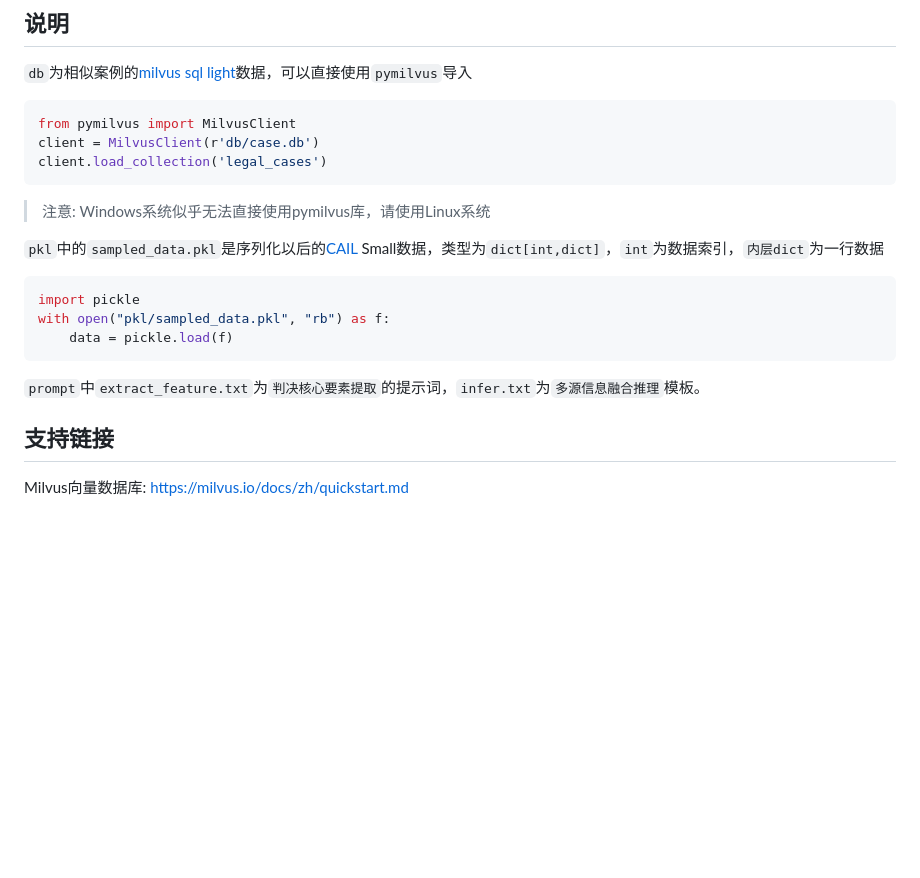
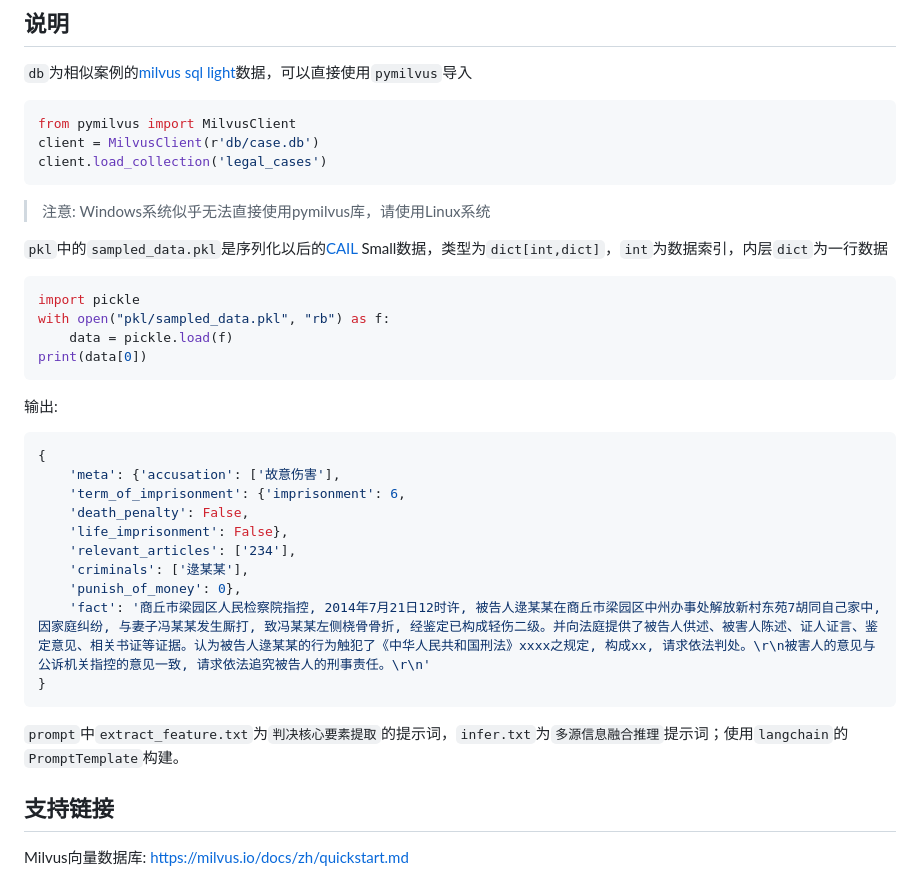
Before and after one commit to 0zero000zero0/Law-RAG, a Markdown page: README.md, the part around the change. Rendered like a GitHub page; blank space fills up the shorter version.

````diff
--- a/README.md
+++ b/README.md
@@ -30,15 +30,28 @@ client.load_collection('legal_cases')
 ```
 >注意: Windows系统似乎无法直接使用pymilvus库，请使用Linux系统
 
-`pkl`中的`sampled_data.pkl`是序列化以后的[CAIL](https://github.com/thunlp/CAIL/tree/master) Small数据，类型为`dict[int,dict]`，`int`为数据索引，`内层dict`为一行数据
+`pkl`中的`sampled_data.pkl`是序列化以后的[CAIL](https://github.com/thunlp/CAIL/tree/master) Small数据，类型为`dict[int,dict]`，`int`为数据索引，内层`dict`为一行数据
 ```python
 import pickle
 with open("pkl/sampled_data.pkl", "rb") as f:
     data = pickle.load(f)
+print(data[0])
+```
+输出:
+```json
+{
+    'meta': {'accusation': ['故意伤害'],
+    'term_of_imprisonment': {'imprisonment': 6,
+    'death_penalty': False,
+    'life_imprisonment': False},
+    'relevant_articles': ['234'],
+    'criminals': ['逯某某'],
+    'punish_of_money': 0},
+    'fact': '商丘市梁园区人民检察院指控, 2014年7月21日12时许, 被告人逯某某在商丘市梁园区中州办事处解放新村东苑7胡同自己家中, 因家庭纠纷, 与妻子冯某某发生厮打, 致冯某某左侧桡骨骨折, 经鉴定已构成轻伤二级。并向法庭提供了被告人供述、被害人陈述、证人证言、鉴定意见、相关书证等证据。认为被告人逯某某的行为触犯了《中华人民共和国刑法》xxxx之规定, 构成xx, 请求依法判处。\r\n被害人的意见与公诉机关指控的意见一致, 请求依法追究被告人的刑事责任。\r\n'
+}
 ```
 
-`prompt`中`extract_feature.txt`为`判决核心要素提取`的提示词，`infer.txt`为`多源信息融合推理`模板。
-
+`prompt`中`extract_feature.txt`为`判决核心要素提取`的提示词，`infer.txt`为`多源信息融合推理`提示词；使用`langchain`的`PromptTemplate`构建。
 ## 支持链接
 Milvus向量数据库: [https://milvus.io/docs/zh/quickstart.md](https://milvus.io/docs/zh/quickstart.md)
 
````
